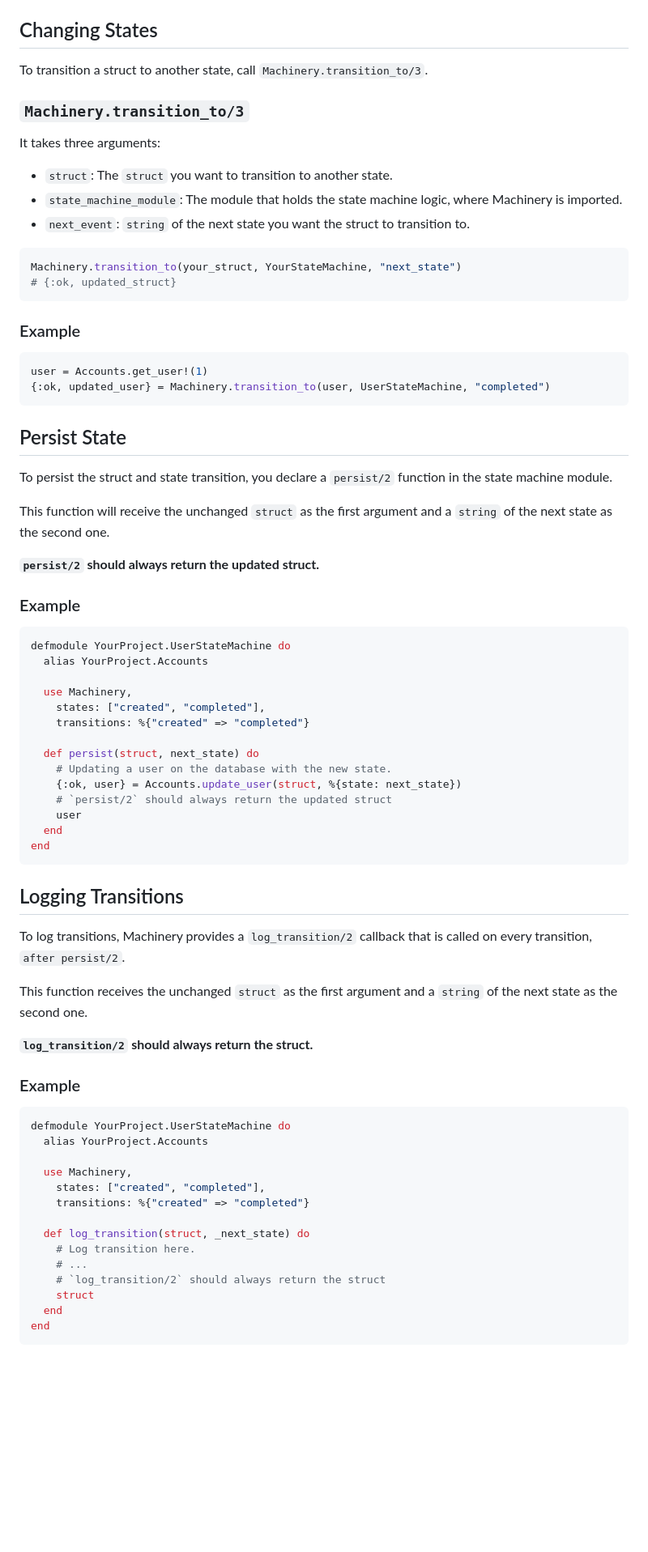
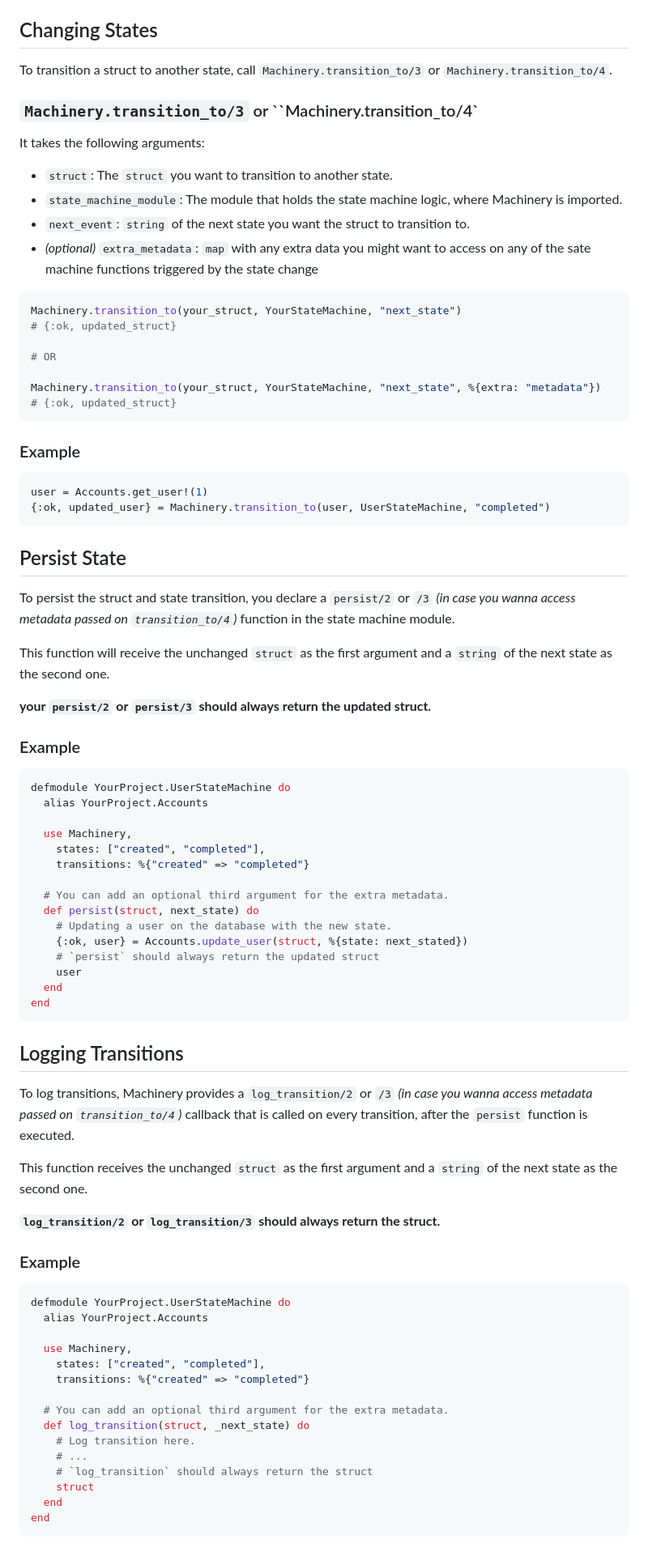
Before and after one commit to joaomdmoura/machinery, a Markdown page: README.md, the part around one of its changes. Shown at 81% size. Rendered like a GitHub page; blank space fills up the shorter version.

Commit message:
Updating README to account for the new extra metadata

````diff
--- a/README.md
+++ b/README.md
@@ -88,18 +91,24 @@ state to a specific one.
 
 ## Changing States
 
-To transition a struct to another state, call `Machinery.transition_to/3`.
+To transition a struct to another state, call `Machinery.transition_to/3` or `Machinery.transition_to/4`.
 
-### `Machinery.transition_to/3`
+### `Machinery.transition_to/3` or ``Machinery.transition_to/4`
 
-It takes three arguments:
+It takes the following arguments:
 
 - `struct`: The `struct` you want to transition to another state.
 - `state_machine_module`: The module that holds the state machine logic, where Machinery is imported.
 - `next_event`: `string` of the next state you want the struct to transition to.
+- *(optional)* `extra_metadata`: `map` with any extra data you might want to access on any of the sate machine functions triggered by the state change
 
 ```elixir
 Machinery.transition_to(your_struct, YourStateMachine, "next_state")
+# {:ok, updated_struct}
+
+# OR
+
+Machinery.transition_to(your_struct, YourStateMachine, "next_state", %{extra: "metadata"})
 # {:ok, updated_struct}
 ```
 
@@ -112,13 +121,13 @@ user = Accounts.get_user!(1)
 
 ## Persist State
 
-To persist the struct and state transition, you declare a `persist/2`
+To persist the struct and state transition, you declare a `persist/2` or `/3` *(in case you wanna access metadata passed on `transition_to/4`)*
 function in the state machine module.
 
 This function will receive the unchanged `struct` as the first argument and a
 `string` of the next state as the second one.
 
-**`persist/2` should always return the updated struct.**
+**your `persist/2` or `persist/3` should always return the updated struct.**
 
 ### Example
 
@@ -130,10 +139,11 @@ defmodule YourProject.UserStateMachine do
     states: ["created", "completed"],
     transitions: %{"created" => "completed"}
 
+  # You can add an optional third argument for the extra metadata.
   def persist(struct, next_state) do
     # Updating a user on the database with the new state.
-    {:ok, user} = Accounts.update_user(struct, %{state: next_state})
-    # `persist/2` should always return the updated struct
+    {:ok, user} = Accounts.update_user(struct, %{state: next_stated})
+    # `persist` should always return the updated struct
     user
   end
 end
@@ -141,13 +151,13 @@ end
 
 ## Logging Transitions
 
-To log transitions, Machinery provides a `log_transition/2`
-callback that is called on every transition, `after persist/2`.
+To log transitions, Machinery provides a `log_transition/2` or `/3` *(in case you wanna access metadata passed on `transition_to/4`)*
+callback that is called on every transition, after the `persist` function is executed.
 
 This function receives the unchanged `struct` as the first
 argument and a `string` of the next state as the second one.
 
-**`log_transition/2` should always return the struct.**
+**`log_transition/2` or `log_transition/3` should always return the struct.**
 
 ### Example
 
@@ -159,10 +169,11 @@ defmodule YourProject.UserStateMachine do
     states: ["created", "completed"],
     transitions: %{"created" => "completed"}
 
+  # You can add an optional third argument for the extra metadata.
   def log_transition(struct, _next_state) do
     # Log transition here.
     # ...
-    # `log_transition/2` should always return the struct
+    # `log_transition` should always return the struct
     struct
   end
 end
````
Also changed, not shown: other parts of README.md (+13 -6 lines).
